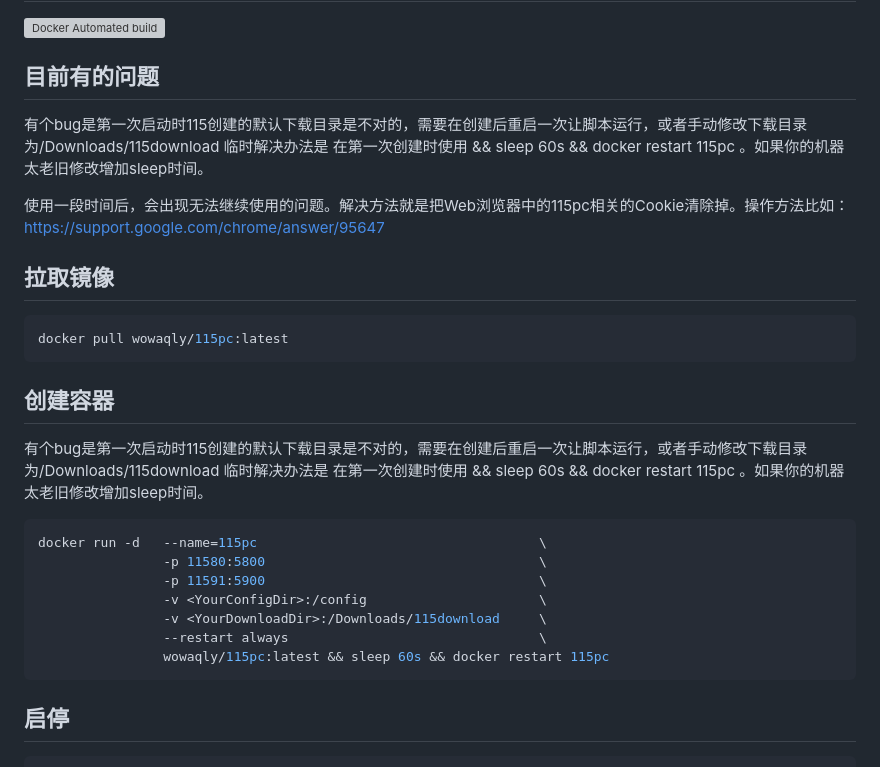
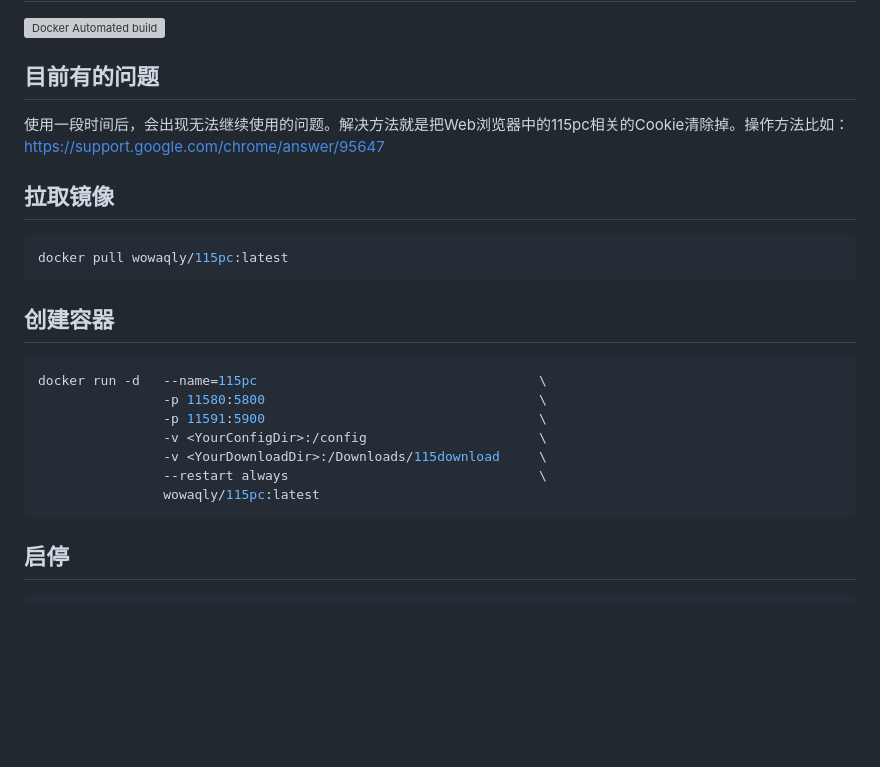
Before and after one commit to wowwewe/wowwewe, a Markdown page: docker/115pc_docker/README.md, the part around the change. Rendered like a GitHub page; blank space fills up the shorter version; grey boxes are pictures that could not be loaded.

````diff
--- a/docker/115pc_docker/README.md
+++ b/docker/115pc_docker/README.md
@@ -2,7 +2,6 @@
 [![Docker Automated build](https://img.shields.io/docker/automated/jlesage/baseimage-gui.svg)](https://hub.docker.com/r/funcman/115pc/)
 
 ## 目前有的问题
-有个bug是第一次启动时115创建的默认下载目录是不对的，需要在创建后重启一次让脚本运行，或者手动修改下载目录为/Downloads/115download 临时解决办法是 在第一次创建时使用 && sleep 60s && docker restart 115pc 。如果你的机器太老旧修改增加sleep时间。
 
 使用一段时间后，会出现无法继续使用的问题。解决方法就是把Web浏览器中的115pc相关的Cookie清除掉。操作方法比如：https://support.google.com/chrome/answer/95647
 
@@ -15,7 +14,7 @@ docker pull wowaqly/115pc:latest
 
 
 ## 创建容器
-有个bug是第一次启动时115创建的默认下载目录是不对的，需要在创建后重启一次让脚本运行，或者手动修改下载目录为/Downloads/115download 临时解决办法是 在第一次创建时使用 && sleep 60s && docker restart 115pc 。如果你的机器太老旧修改增加sleep时间。
+
 ```shell
 docker run -d   --name=115pc                                    \
                 -p 11580:5800                                   \
@@ -23,7 +22,7 @@ docker run -d   --name=115pc                                    \
                 -v <YourConfigDir>:/config                      \
                 -v <YourDownloadDir>:/Downloads/115download     \
                 --restart always                                \
-                wowaqly/115pc:latest && sleep 60s && docker restart 115pc
+                wowaqly/115pc:latest
 ```
 
 
````
